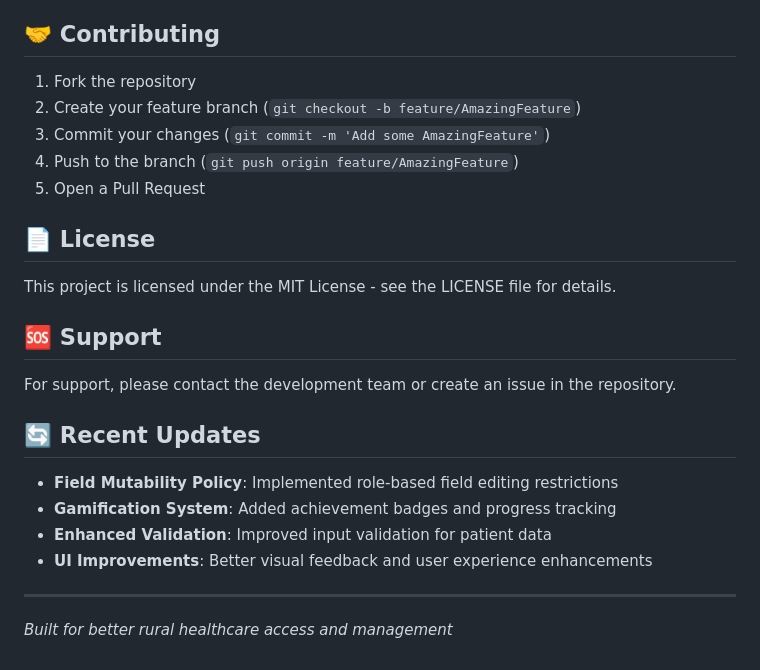
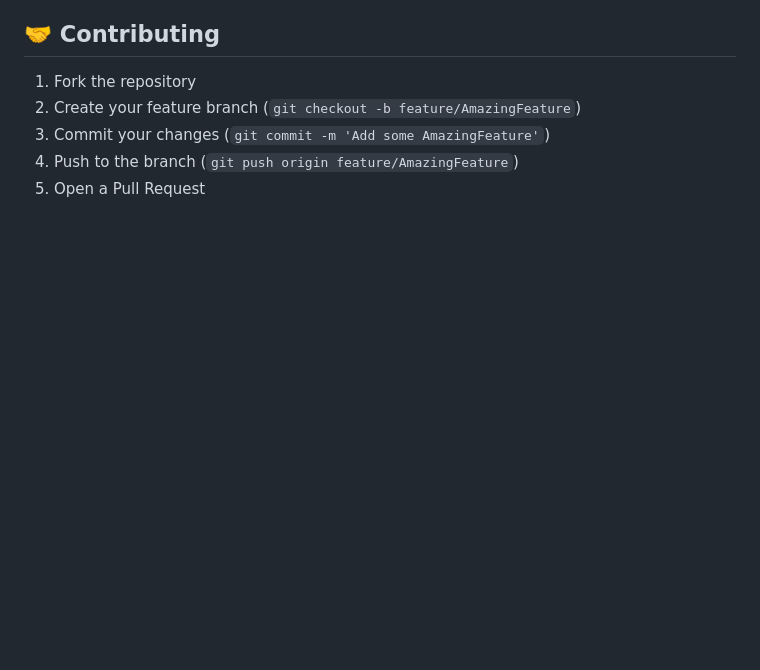
Before and after one commit to incognnitamood/DigiRx, a Markdown page: README.md, the part around the change. GitHub-like rendering; blank space fills up the shorter version.

Commit message:
Clean up README

```diff
--- a/README.md
+++ b/README.md
@@ -129,21 +129,3 @@ The application features a responsive design that works on:
 3. Commit your changes (`git commit -m 'Add some AmazingFeature'`)
 4. Push to the branch (`git push origin feature/AmazingFeature`)
 5. Open a Pull Request
-
-## 📄 License
-
-This project is licensed under the MIT License - see the LICENSE file for details.
-
-## 🆘 Support
-
-For support, please contact the development team or create an issue in the repository.
-
-## 🔄 Recent Updates
-
-- **Field Mutability Policy**: Implemented role-based field editing restrictions
-- **Gamification System**: Added achievement badges and progress tracking
-- **Enhanced Validation**: Improved input validation for patient data
-- **UI Improvements**: Better visual feedback and user experience enhancements
-
----
-*Built for better rural healthcare access and management*
```
